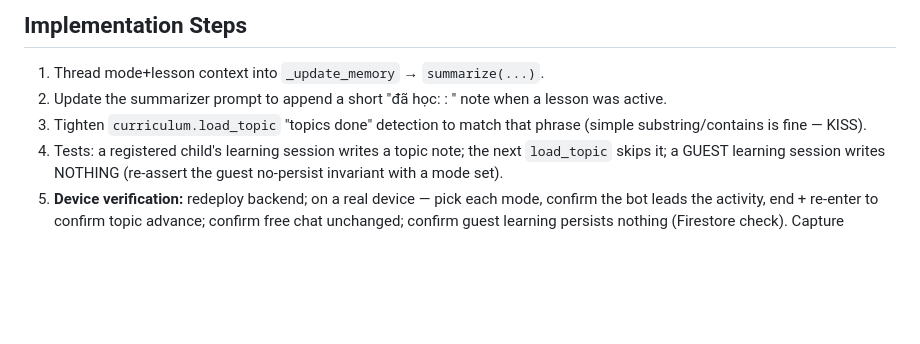
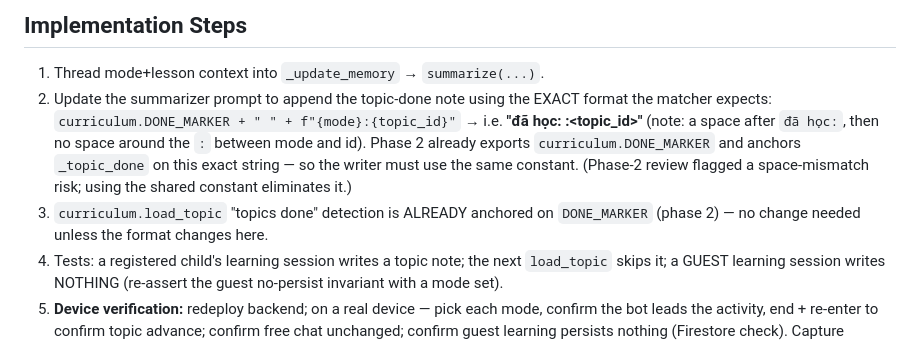
Before and after one commit to phuc-nt/monami, a Markdown page: plans/260624-0035-learning-modes-educational-companion/phase-04-memory-topics-done-and-device-verification.md, the part around the change. Drawn GitHub-style; blank space fills up the shorter version.

Commit message:
chore(plans): mark learning-modes phase 2 complete + phase-4 done-marker note
Update plan.md to mark phase 2 status as completed. Tighten phase-04 steps to
reflect that phase 2 already exports DONE_MARKER constant and anchors the
topic-done matcher on it—phase 4's summarizer writer must use the exact format
to ensure no space-mismatch.

```diff
--- a/plans/260624-0035-learning-modes-educational-companion/phase-04-memory-topics-done-and-device-verification.md
+++ b/plans/260624-0035-learning-modes-educational-companion/phase-04-memory-topics-done-and-device-verification.md
@@ -53,10 +53,15 @@ whole feature against Cloud Run.
 ## Implementation Steps
 
 1. Thread mode+lesson context into `_update_memory` → `summarize(...)`.
-2. Update the summarizer prompt to append a short "đã học: <mode>: <topic>" note
-   when a lesson was active.
-3. Tighten `curriculum.load_topic` "topics done" detection to match that phrase
-   (simple substring/contains is fine — KISS).
+2. Update the summarizer prompt to append the topic-done note using the EXACT
+   format the matcher expects: `curriculum.DONE_MARKER + " " + f"{mode}:{topic_id}"`
+   → i.e. **"đã học: <mode>:<topic_id>"** (note: a space after `đã học:`, then no
+   space around the `:` between mode and id). Phase 2 already exports
+   `curriculum.DONE_MARKER` and anchors `_topic_done` on this exact string — so the
+   writer must use the same constant. (Phase-2 review flagged a space-mismatch
+   risk; using the shared constant eliminates it.)
+3. `curriculum.load_topic` "topics done" detection is ALREADY anchored on
+   `DONE_MARKER` (phase 2) — no change needed unless the format changes here.
 4. Tests: a registered child's learning session writes a topic note; the next
    `load_topic` skips it; a GUEST learning session writes NOTHING (re-assert the
    guest no-persist invariant with a mode set).
```
Also changed, not shown: plans/260624-0035-learning-modes-educational-companion/phase-02-curriculum-content-and-topic-selection.md (+1 -1 lines), plans/260624-0035-learning-modes-educational-companion/plan.md (+1 -1 lines).
